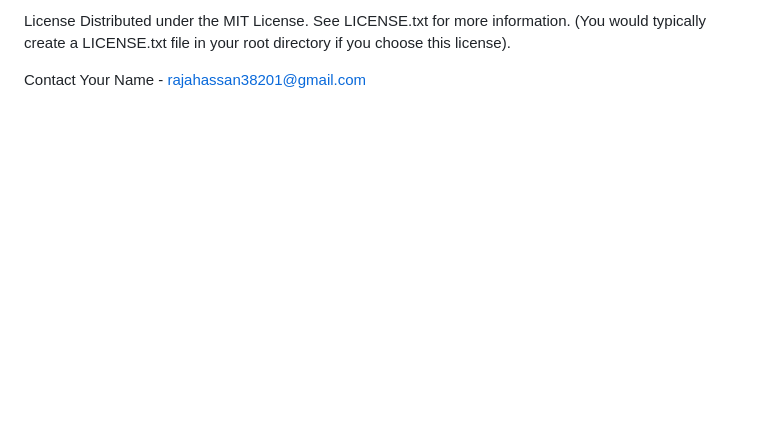
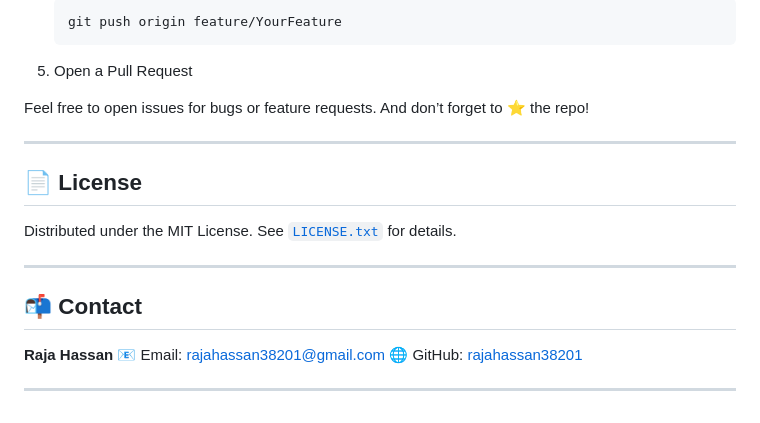
Before and after one commit to rajahassan38201/Ai-based-Real-Estate-Project, a Markdown page: README.md, the part around one of its changes. Rendered like a GitHub page; blank space fills up the shorter version.

````diff
--- a/README.md
+++ b/README.md
@@ -182,6 +198,23 @@ Open a Pull Request
 
-License
-Distributed under the MIT License. See LICENSE.txt for more information. (You would typically create a LICENSE.txt file in your root directory if you choose this license).
+   ```bash
+   git push origin feature/YourFeature
+   ```
+5. Open a Pull Request
 
-Contact
-Your Name - rajahassan38201@gmail.com
+Feel free to open issues for bugs or feature requests. And don’t forget to ⭐ the repo!
+
+---
+
+## 📄 License
+
+Distributed under the MIT License. See [`LICENSE.txt`](./LICENSE.txt) for details.
+
+---
+
+## 📬 Contact
+
+**Raja Hassan**
+📧 Email: [rajahassan38201@gmail.com](mailto:rajahassan38201@gmail.com)
+🌐 GitHub: [rajahassan38201](https://github.com/rajahassan38201)
+
+---
````
Also changed, not shown: other parts of README.md (+131 -115 lines).
